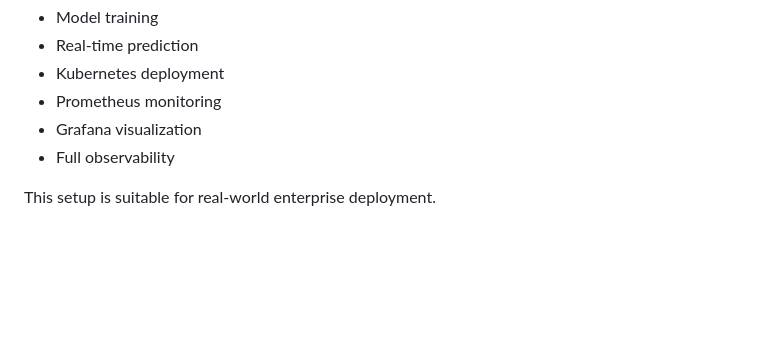
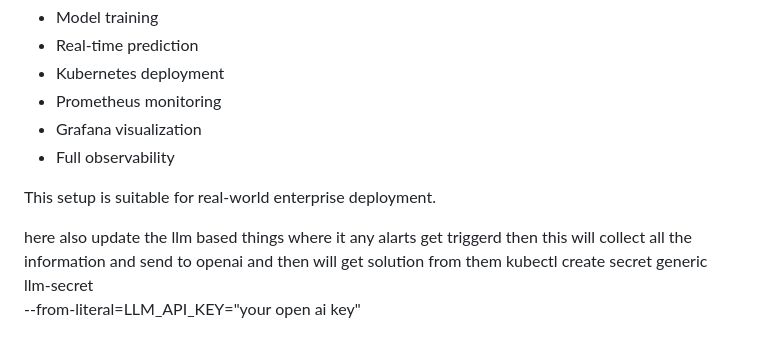
Before and after one commit to Pratiks-96/mlops-fraud-detection, a Markdown page: README.md, the part around the change. Drawn GitHub-style; blank space fills up the shorter version.

```diff
--- a/README.md
+++ b/README.md
@@ -352,3 +352,8 @@ This project demonstrates a complete **production-grade MLOps microservice** wit
 * Full observability
 
 This setup is suitable for real-world enterprise deployment.
+
+
+here also update the llm based things where it any alarts get  triggerd then this will collect all the information and send to openai and then will get solution from them
+kubectl create secret generic llm-secret \
+  --from-literal=LLM_API_KEY="your open ai key"
```
